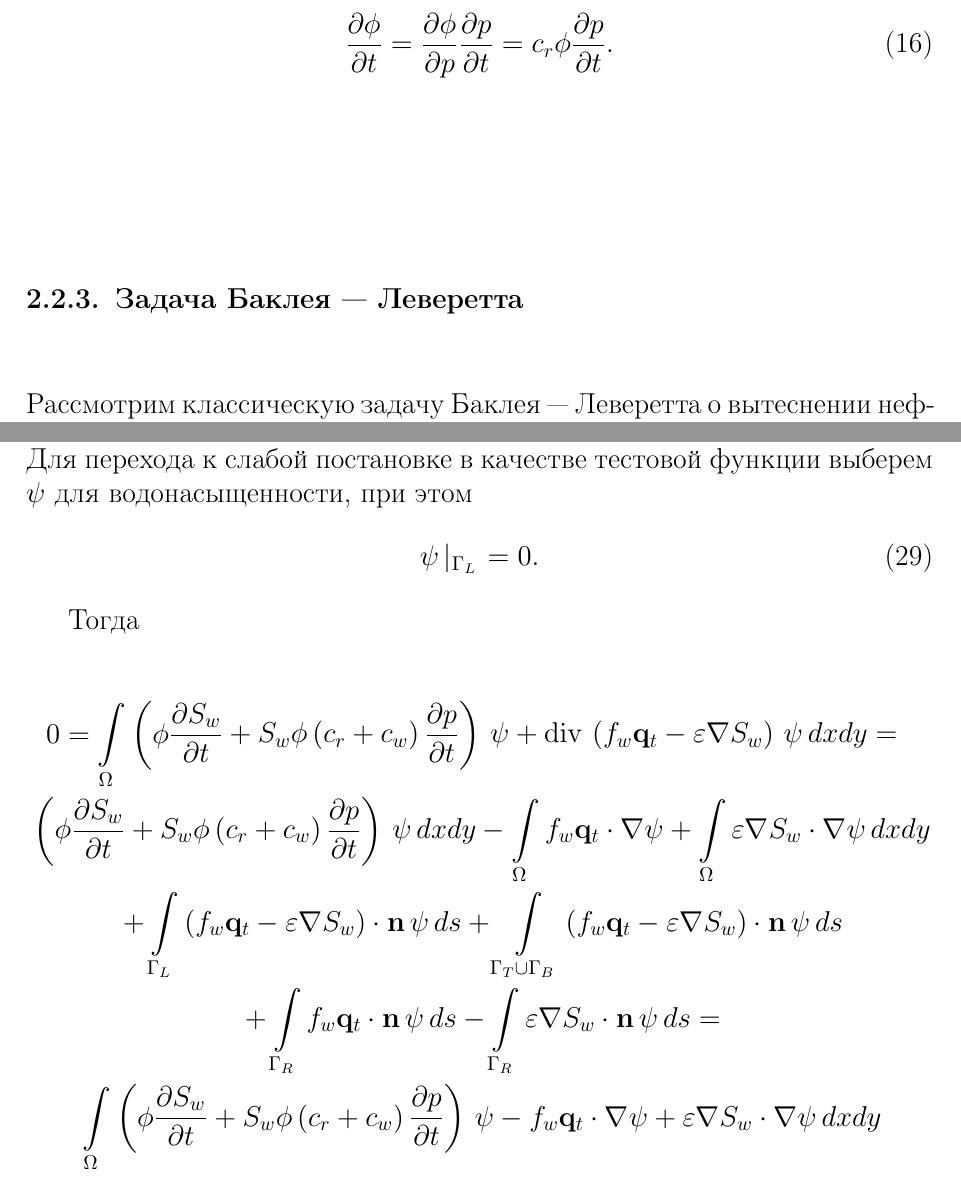
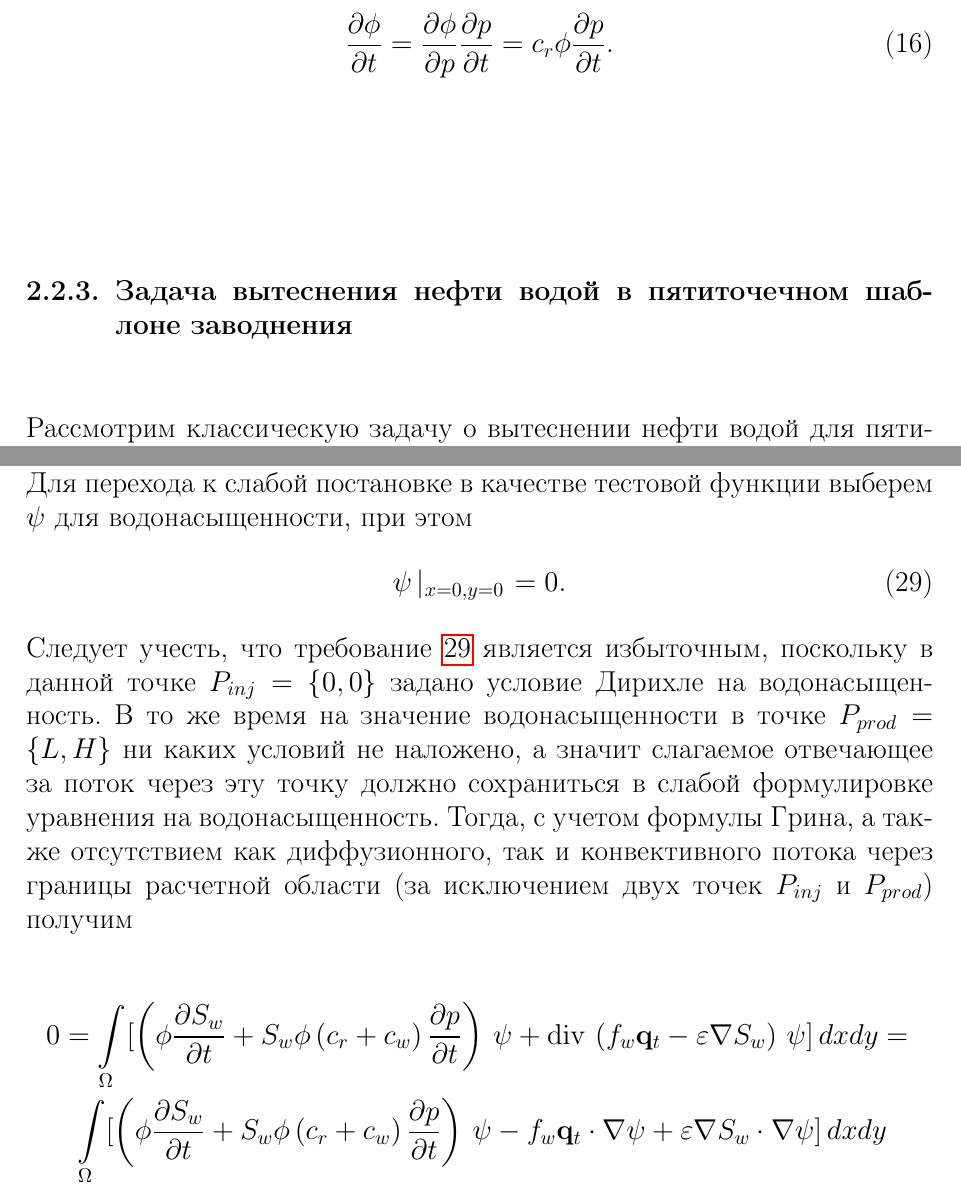
Before and after one commit to ZergK-hub/Multiphase-FreeFem, a LaTeX document (Tutorial_13_Two-phase_flow.tex): two parts of pages 5 and 9 of 12, joined at a grey line, cut so that both start at the same text. Compiled offline with pdfLaTeX.

Commit message:
Обновил насыщенность

```diff
--- a/Tutorial_13_Two-phase_flow.tex
+++ b/Tutorial_13_Two-phase_flow.tex
@@ -165,9 +165,9 @@ $c_t= c_r + c_w  S_w + c_o (1-S_w)$ --- полная сжимаемость си
 	\pd{\phi}{t} = \pd{\phi}{p} \pd{p}{t}  = c_r \phi \pd{p}{t}.
 \end{equation}
 
-\subsubsection{Задача Баклея~---~Леверетта}
+\subsubsection{Задача вытеснения нефти водой в пятиточечном шаблоне заводнения}
 
-Рассмотрим классическую задачу Баклея~---~Леверетта о вытеснении нефти водой для пятиточечного
+Рассмотрим классическую задачу о вытеснении нефти водой для пятиточечного
 шаблона заводнения.
 Предположим, что нам задана прямоугольная область $\Omega$ (рисунок~\ref{fig:ProblemInitBoundary}),
 внутри которой выполняются уравнения двухфазной фильтрации.
@@ -288,20 +288,19 @@ $c_t= c_r + c_w  S_w + c_o (1-S_w)$ --- полная сжимаемость си
 однако в данном случае искомой функцией является насыщенность водной фазой, причем на нагнетательной скважине
 задана величина водонасыщенности (условие Дирихле), а на добывающей скважине условия на водонасыщенность не наложены.
 Для перехода к слабой постановке в качестве тестовой функции выберем $\psi$ для водонасыщенности, при этом
-\begin{equation}
-	\psi\left|_{\Gamma_L}\right. = 0.
+\begin{equation}\label{eq:psi_equal_zero}
+	\psi\left|_{x=0, y=0}\right. = 0.
 \end{equation}
-
-Тогда
+Следует учесть, что требование \refeq{eq:psi_equal_zero} является избыточным, поскольку в данной
+точке $P_{inj}=\{0,0\}$ задано условие Дирихле на водонасыщенность. В то же время на значение водонасыщенности в точке
+$P_{prod}=\{L,H\}$ ни каких условий не наложено, а значит слагаемое отвечающее за поток через эту точку
+должно сохраниться в слабой формулировке уравнения на водонасыщенность.
+Тогда, с учетом формулы Грина, а также отсутствием как диффузионного, так и конвективного потока через границы
+расчетной области (за исключением двух точек $P_{inj}$ и $P_{prod}$) получим
 
 \begin{multline}
-	\displaystyle 0=\int\limits_\Omega  \left(\phi \pd{S_w}{t} + S_w\phi\left(c_r + c_w \right)\pd{p}{t} \right)\,\psi + \dv\, \left( f_w \bq_t - \varepsilon \nabla S_w \right)\, \psi \,dx dy = \\
-	\left(\phi \pd{S_w}{t} + S_w\phi\left(c_r + c_w \right)\pd{p}{t} \right)\,\psi \,dx dy - \int\limits_\Omega  f_w \bq_t \cdot \nabla \psi + \int\limits_\Omega \varepsilon \nabla S_w \cdot \nabla \psi \,dx dy  \\
-	+\int\limits_{\Gamma_L} \left(f_w \bq_t - \varepsilon \nabla S_w \right)\cdot \bn\, \psi \, ds
-	+\int\limits_{\Gamma_T\cup \Gamma_B} \left(f_w \bq_t - \varepsilon \nabla S_w \right)\cdot \bn \, \psi \, ds \\
-	+\int\limits_{\Gamma_R} f_w \bq_t \cdot \bn \,\psi \, ds
-	-\int\limits_{\Gamma_R} \varepsilon \nabla S_w \cdot \bn\, \psi \, ds = \\
-	\int\limits_\Omega \left(\phi \pd{S_w}{t} + S_w\phi\left(c_r + c_w \right)\pd{p}{t} \right)\,\psi -  f_w \bq_t \cdot \nabla \psi +  \varepsilon \nabla S_w \cdot \nabla \psi \,dx dy \\
+	\displaystyle 0=\int\limits_\Omega  [\left(\phi \pd{S_w}{t} + S_w\phi\left(c_r + c_w \right)\pd{p}{t} \right)\,\psi + \dv\, \left( f_w \bq_t - \varepsilon \nabla S_w \right)\, \psi] \,dx dy = \\
+	\int\limits_\Omega[\left(\phi \pd{S_w}{t} + S_w\phi\left(c_r + c_w \right)\pd{p}{t} \right)\,\psi -  f_w \bq_t \cdot \nabla \psi +  \varepsilon \nabla S_w \cdot \nabla \psi] \,dx dy \\
 	+\int\limits_{\Gamma_R} f_w \bq_t \cdot \bn \,\psi \, ds
 \end{multline}
 
```
Also changed, not shown: Tutorial_13_Two-phase_flow.tex (4 more changed lines).
